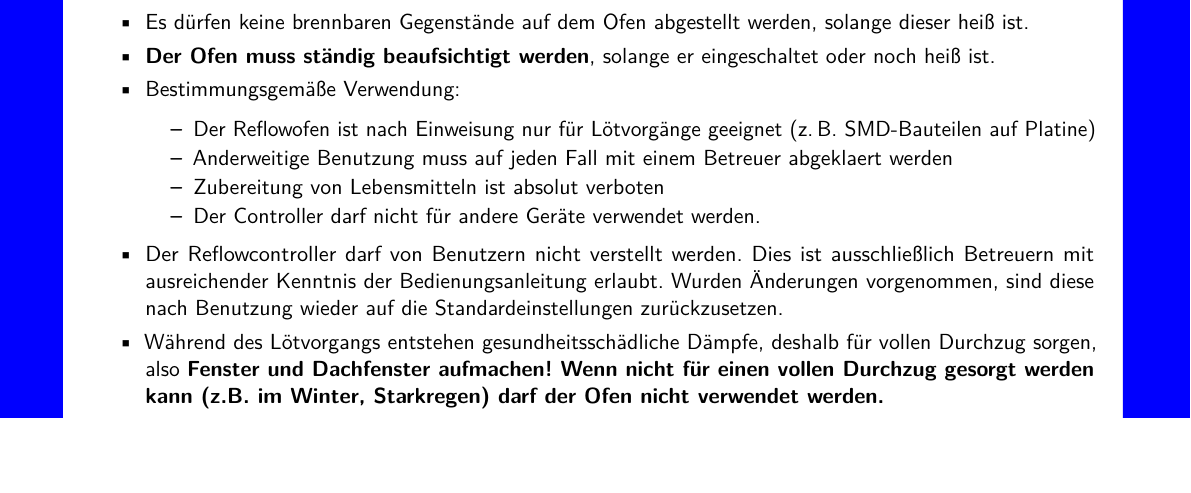
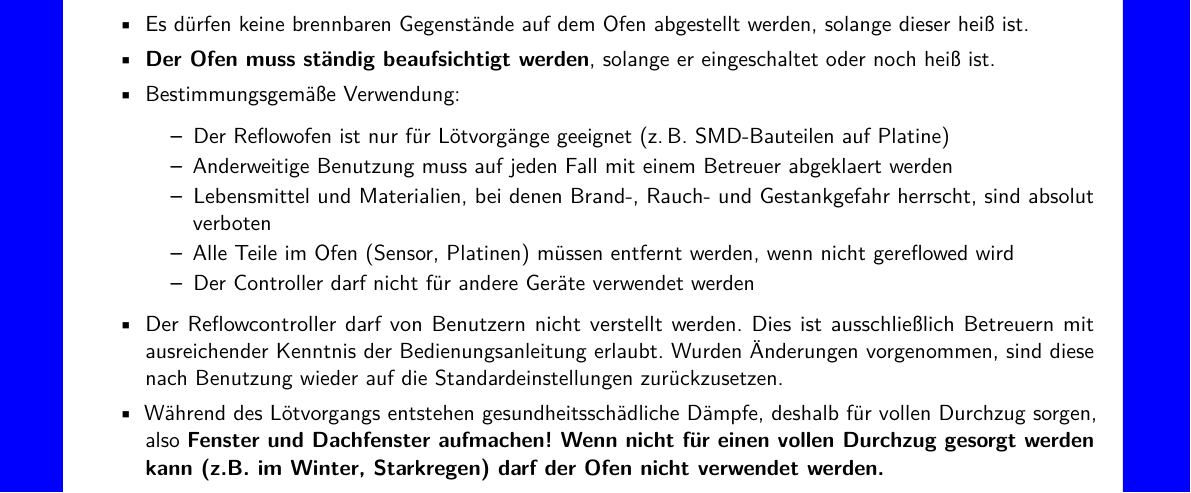
Before and after one commit to fau-fablab/reflow-ofen-einweisung, a LaTeX document (betriebsanweisung_reflow-ofen.tex): part of the page before the commit and part of page 1 of 2 after it, cut so that both start at the same text, the shorter picture padded with empty space. Compiled offline with pdfLaTeX.

Commit message:
Fehlende Punkte fuer anderweitige Nutzung hinzugefuegt

```diff
--- a/betriebsanweisung_reflow-ofen.tex
+++ b/betriebsanweisung_reflow-ofen.tex
@@ -84,10 +84,11 @@
 
 \begin{itemize}
 	\setlength{\itemsep}{-3pt}
-	\item Der Reflowofen ist nach Einweisung nur für Lötvorgänge geeignet (z.\,B. SMD-Bauteilen auf Platine)
+	\item Der Reflowofen ist nur für Lötvorgänge geeignet (z.\,B. SMD-Bauteilen auf Platine)
 	\item Anderweitige Benutzung muss auf jeden Fall mit einem Betreuer abgeklaert werden
-	\item Zubereitung von Lebensmitteln ist absolut verboten
-	\item Der Controller darf nicht für andere Geräte verwendet werden.
+	\item Lebensmittel und Materialien, bei denen Brand-, Rauch- und Gestankgefahr herrscht, sind absolut verboten
+	\item Alle Teile im Ofen (Sensor, Platinen) müssen entfernt werden, wenn nicht gereflowed wird
+	\item Der Controller darf nicht für andere Geräte verwendet werden
 \end{itemize}
 	\item Der Reflowcontroller darf von Benutzern nicht verstellt werden. Dies ist ausschließlich Betreuern mit ausreichender Kenntnis der Bedienungsanleitung erlaubt. Wurden Änderungen vorgenommen, sind diese nach Benutzung wieder auf die Standardeinstellungen zurückzusetzen.
 	\item Während des Lötvorgangs entstehen gesundheitsschädliche Dämpfe, deshalb für vollen Durchzug sorgen, also \textbf{Fenster und Dachfenster aufmachen! Wenn nicht für einen vollen Durchzug gesorgt werden kann (z.B. im Winter, Starkregen) darf der Ofen nicht verwendet werden.}
```
